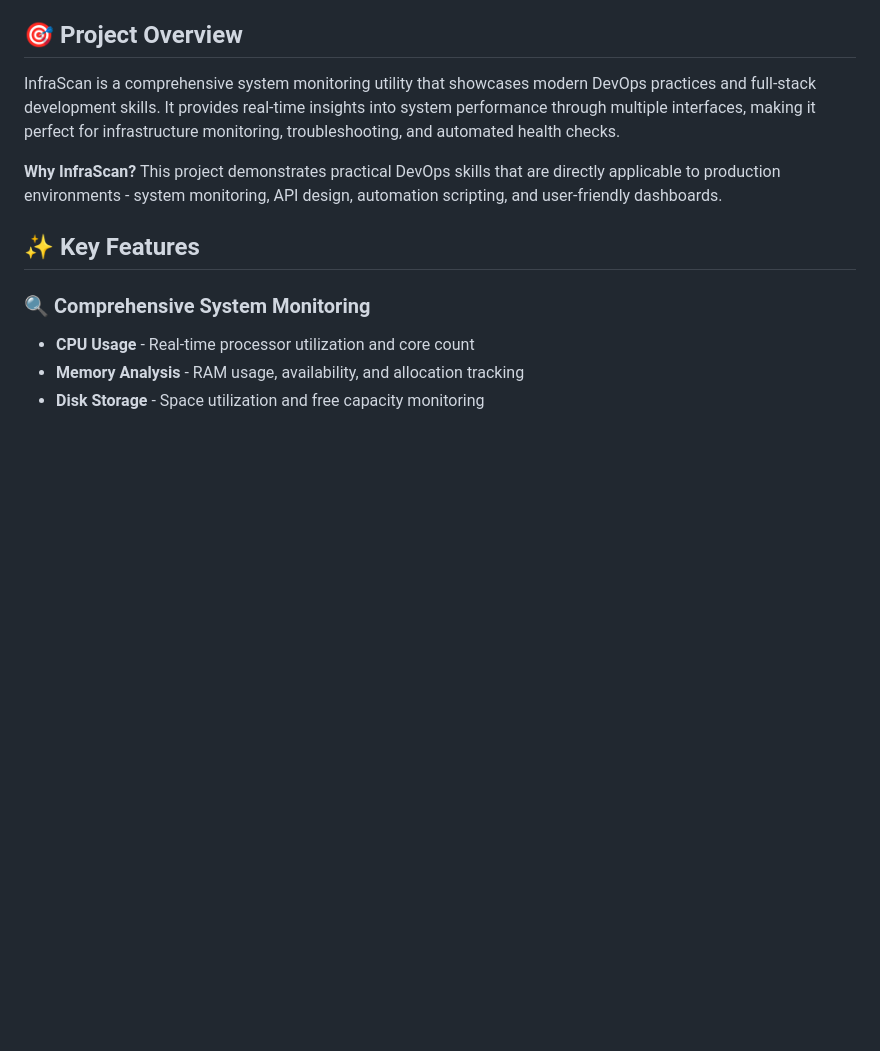
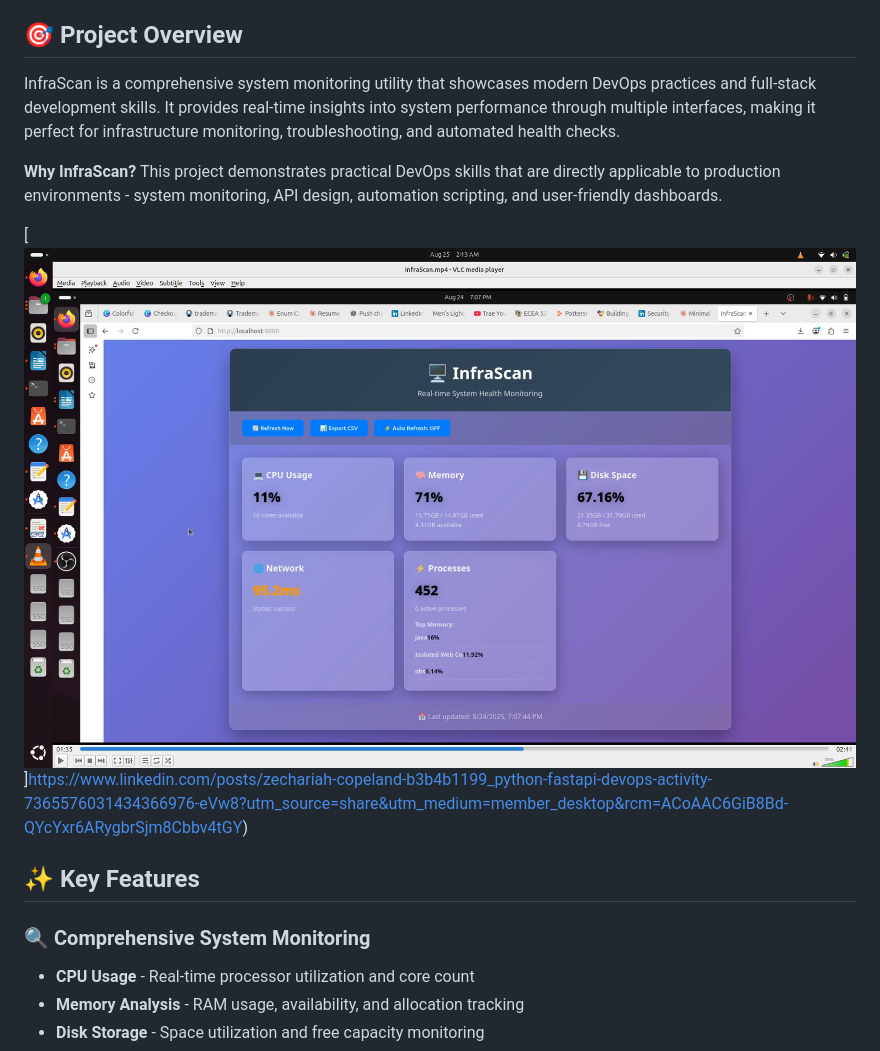
Before and after one commit to zechariahcopelan/InfraScan, a Markdown page: README.md, the part around the change. Drawn GitHub-style; pictures changed too: infrascan.png (added); blank space fills up the shorter version.

Commit message:
Update README with InfraScan demo thumbnail and LinkedIn link

```diff
--- a/README.md
+++ b/README.md
@@ -11,6 +11,10 @@
 InfraScan is a comprehensive system monitoring utility that showcases modern DevOps practices and full-stack development skills. It provides real-time insights into system performance through multiple interfaces, making it perfect for infrastructure monitoring, troubleshooting, and automated health checks.
 
 **Why InfraScan?** This project demonstrates practical DevOps skills that are directly applicable to production environments - system monitoring, API design, automation scripting, and user-friendly dashboards.
+
+
+[![InfraScan Demo](infrascan.png)]https://www.linkedin.com/posts/zechariah-copeland-b3b4b1199_python-fastapi-devops-activity-7365576031434366976-eVw8?utm_source=share&utm_medium=member_desktop&rcm=ACoAAC6GiB8Bd-QYcYxr6ARygbrSjm8Cbbv4tGY)
+
 
 ## ✨ Key Features
 
```
